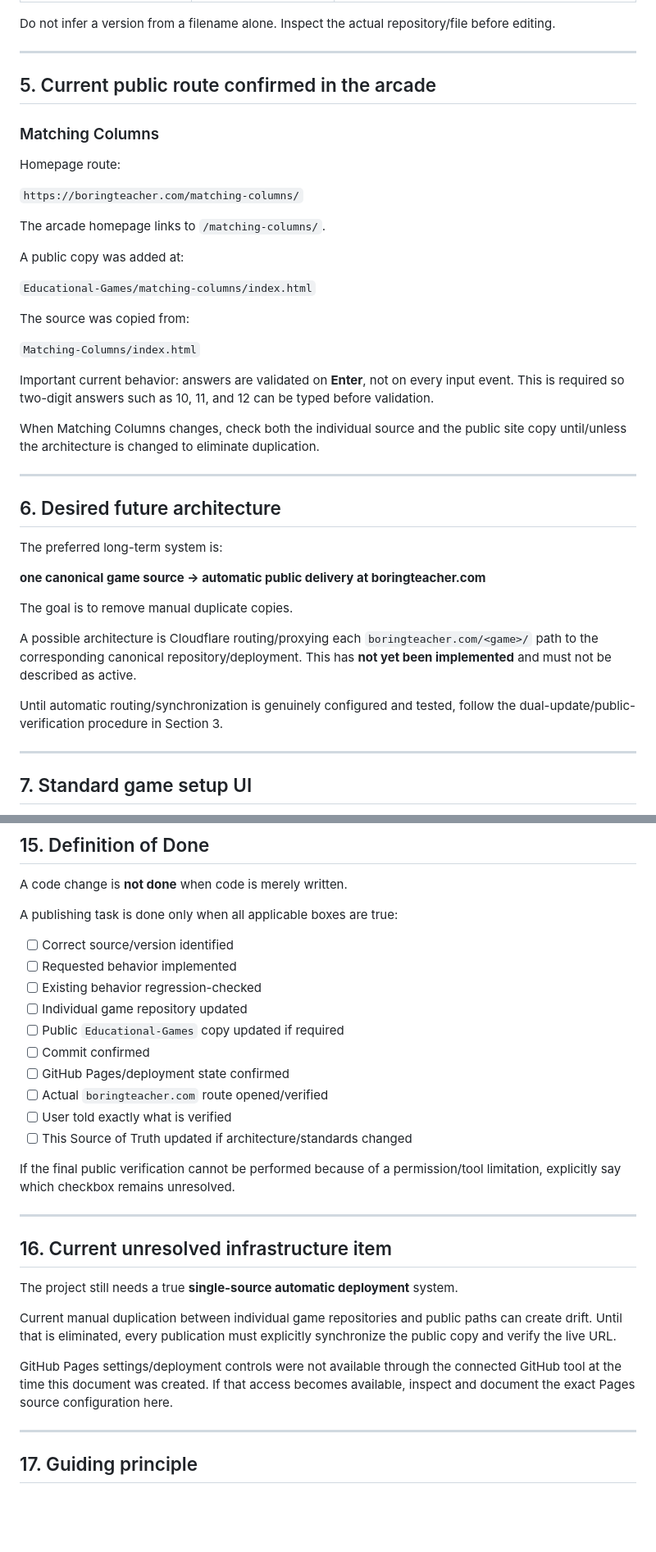
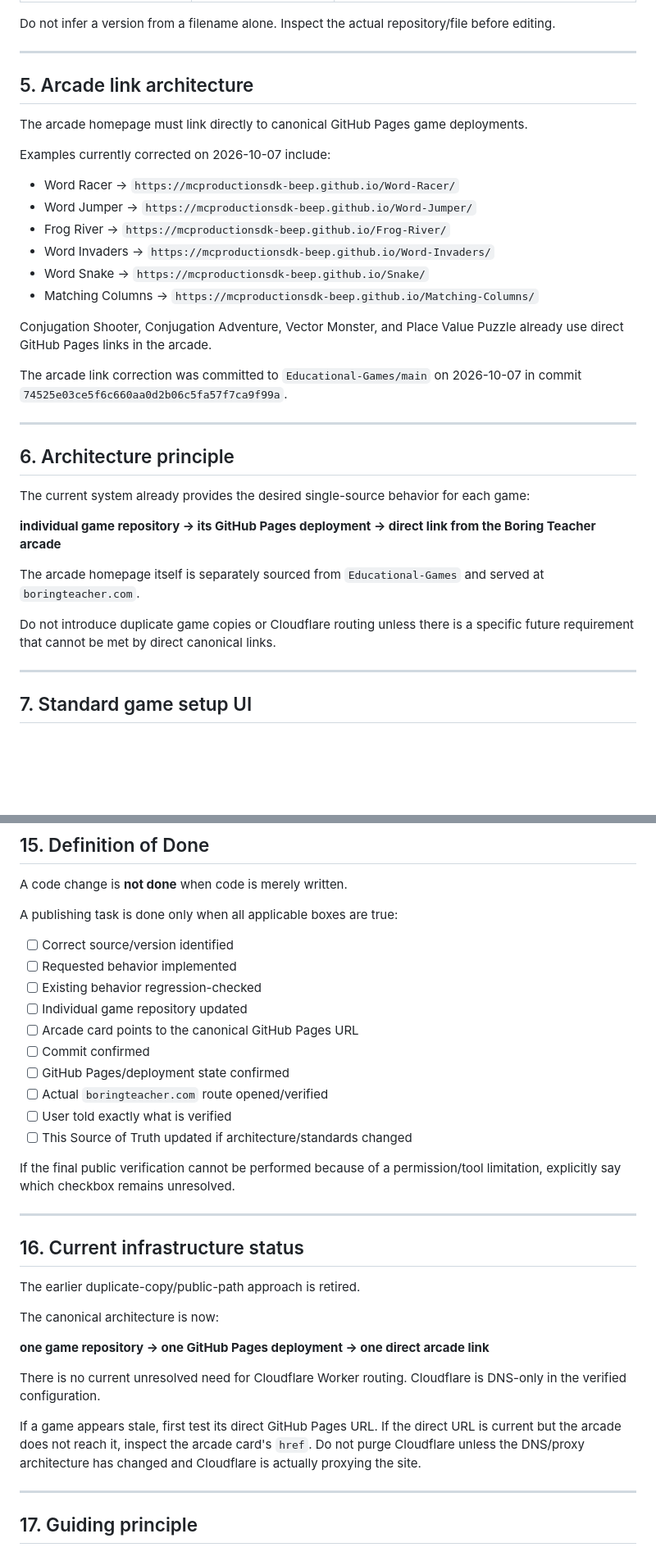
Before and after one commit to mcproductionsdk-beep/Educational-Games, a Markdown page: SOURCE_OF_TRUTH.md, 2 parts joined by grey strips. Shown at 82% size. Drawn GitHub-style; blank space fills up the shorter version.

```diff
--- a/SOURCE_OF_TRUTH.md
+++ b/SOURCE_OF_TRUTH.md
@@ -98,41 +97,34 @@ Do not infer a version from a filename alone. Inspect the actual repository/file
 
 ---
 
-## 5. Current public route confirmed in the arcade
+## 5. Arcade link architecture
 
-### Matching Columns
+The arcade homepage must link directly to canonical GitHub Pages game deployments.
 
-Homepage route:
+Examples currently corrected on 2026-10-07 include:
 
-`https://boringteacher.com/matching-columns/`
+- Word Racer → `https://mcproductionsdk-beep.github.io/Word-Racer/`
+- Word Jumper → `https://mcproductionsdk-beep.github.io/Word-Jumper/`
+- Frog River → `https://mcproductionsdk-beep.github.io/Frog-River/`
+- Word Invaders → `https://mcproductionsdk-beep.github.io/Word-Invaders/`
+- Word Snake → `https://mcproductionsdk-beep.github.io/Snake/`
+- Matching Columns → `https://mcproductionsdk-beep.github.io/Matching-Columns/`
 
-The arcade homepage links to `/matching-columns/`.
+Conjugation Shooter, Conjugation Adventure, Vector Monster, and Place Value Puzzle already use direct GitHub Pages links in the arcade.
 
-A public copy was added at:
-
-`Educational-Games/matching-columns/index.html`
-
-The source was copied from:
-
-`Matching-Columns/index.html`
-
-Important current behavior: answers are validated on **Enter**, not on every input event. This is required so two-digit answers such as 10, 11, and 12 can be typed before validation.
-
-When Matching Columns changes, check both the individual source and the public site copy until/unless the architecture is changed to eliminate duplication.
+The arcade link correction was committed to `Educational-Games/main` on 2026-10-07 in commit `74525e03ce5f6c660aa0d2b06c5fa57f7ca9f99a`.
 
 ---
 
-## 6. Desired future architecture
+## 6. Architecture principle
 
-The preferred long-term system is:
+The current system already provides the desired single-source behavior for each game:
 
-**one canonical game source → automatic public delivery at boringteacher.com**
+**individual game repository → its GitHub Pages deployment → direct link from the Boring Teacher arcade**
 
-The goal is to remove manual duplicate copies.
+The arcade homepage itself is separately sourced from `Educational-Games` and served at `boringteacher.com`.
 
-A possible architecture is Cloudflare routing/proxying each `boringteacher.com/<game>/` path to the corresponding canonical repository/deployment. This has **not yet been implemented** and must not be described as active.
-
-Until automatic routing/synchronization is genuinely configured and tested, follow the dual-update/public-verification procedure in Section 3.
+Do not introduce duplicate game copies or Cloudflare routing unless there is a specific future requirement that cannot be met by direct canonical links.
 
 ---
 
@@ -363,7 +355,7 @@ A publishing task is done only when all applicable boxes are true:
 - [ ] Requested behavior implemented
 - [ ] Existing behavior regression-checked
 - [ ] Individual game repository updated
-- [ ] Public `Educational-Games` copy updated if required
+- [ ] Arcade card points to the canonical GitHub Pages URL
 - [ ] Commit confirmed
 - [ ] GitHub Pages/deployment state confirmed
 - [ ] Actual `boringteacher.com` route opened/verified
@@ -374,13 +366,17 @@ If the final public verification cannot be performed because of a permission/too
 
 ---
 
-## 16. Current unresolved infrastructure item
+## 16. Current infrastructure status
 
-The project still needs a true **single-source automatic deployment** system.
+The earlier duplicate-copy/public-path approach is retired.
 
-Current manual duplication between individual game repositories and public paths can create drift. Until that is eliminated, every publication must explicitly synchronize the public copy and verify the live URL.
+The canonical architecture is now:
 
-GitHub Pages settings/deployment controls were not available through the connected GitHub tool at the time this document was created. If that access becomes available, inspect and document the exact Pages source configuration here.
+**one game repository → one GitHub Pages deployment → one direct arcade link**
+
+There is no current unresolved need for Cloudflare Worker routing. Cloudflare is DNS-only in the verified configuration.
+
+If a game appears stale, first test its direct GitHub Pages URL. If the direct URL is current but the arcade does not reach it, inspect the arcade card's `href`. Do not purge Cloudflare unless the DNS/proxy architecture has changed and Cloudflare is actually proxying the site.
 
 ---
 
```
Also changed, not shown: other parts of SOURCE_OF_TRUTH.md (+24 -25 lines).
